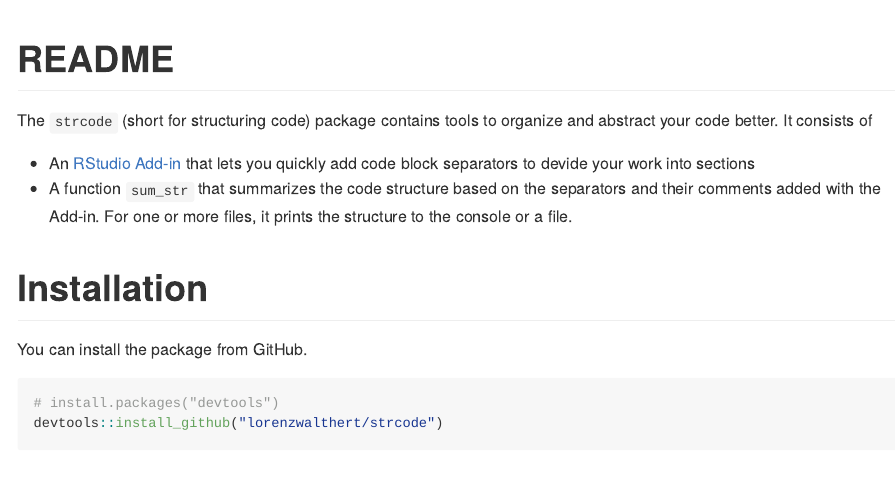
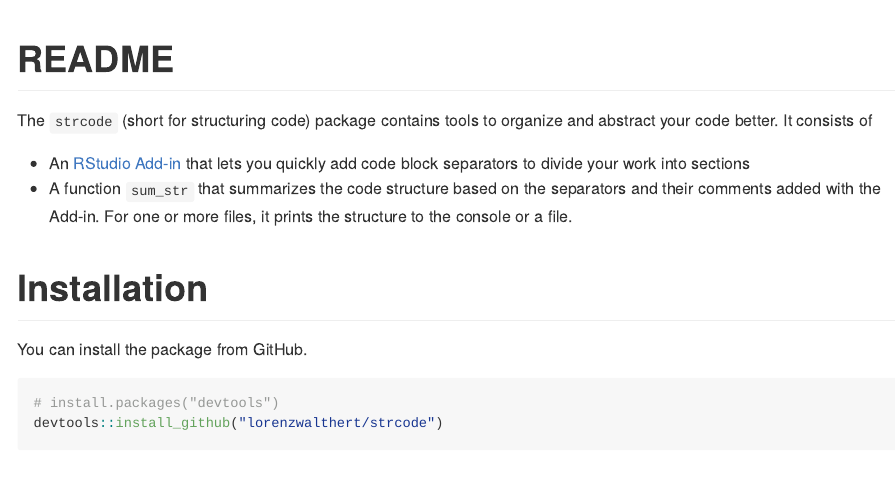
Before and after one commit to lorenzwalthert/strcode, an R Markdown document (README.Rmd): the page in a window 1100 px wide, from its top. Rendered offline with R 4.5, knitr and Pandoc, with nearby package versions; some code elsewhere in the file could not run offline.

Commit message:
Fix typo

```diff
--- a/README.Rmd
+++ b/README.Rmd
@@ -17,7 +17,7 @@ The `strcode` (short for structuring code) package contains tools to organize
 and abstract your code better. It consists of
 
 - An [RStudio Add-in](https://rstudio.github.io/rstudioaddins/) that lets you
-  quickly add code block separators to devide your work into sections
+  quickly add code block separators to divide your work into sections
 - A function `sum_str` that summarizes the code structure based on the
   separators and their comments added with the Add-in. For one or more files,
   it prints the structure to the console or a file.
```
